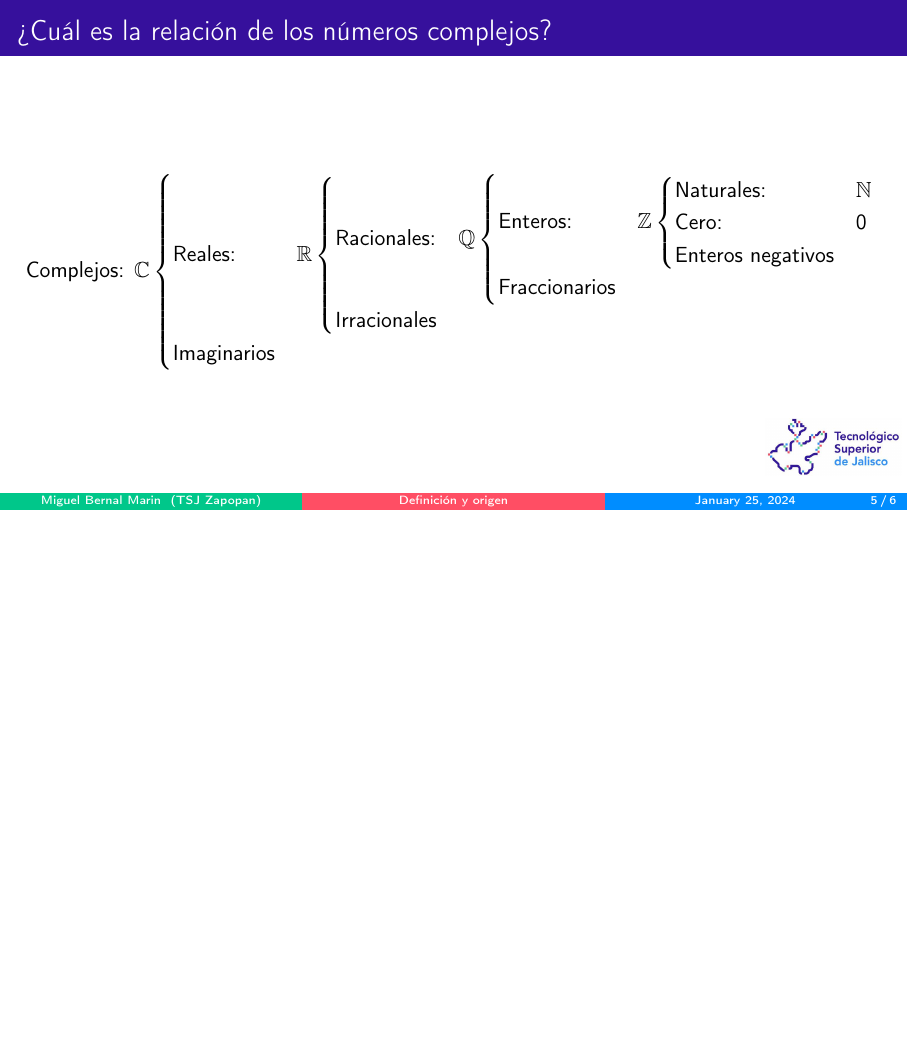
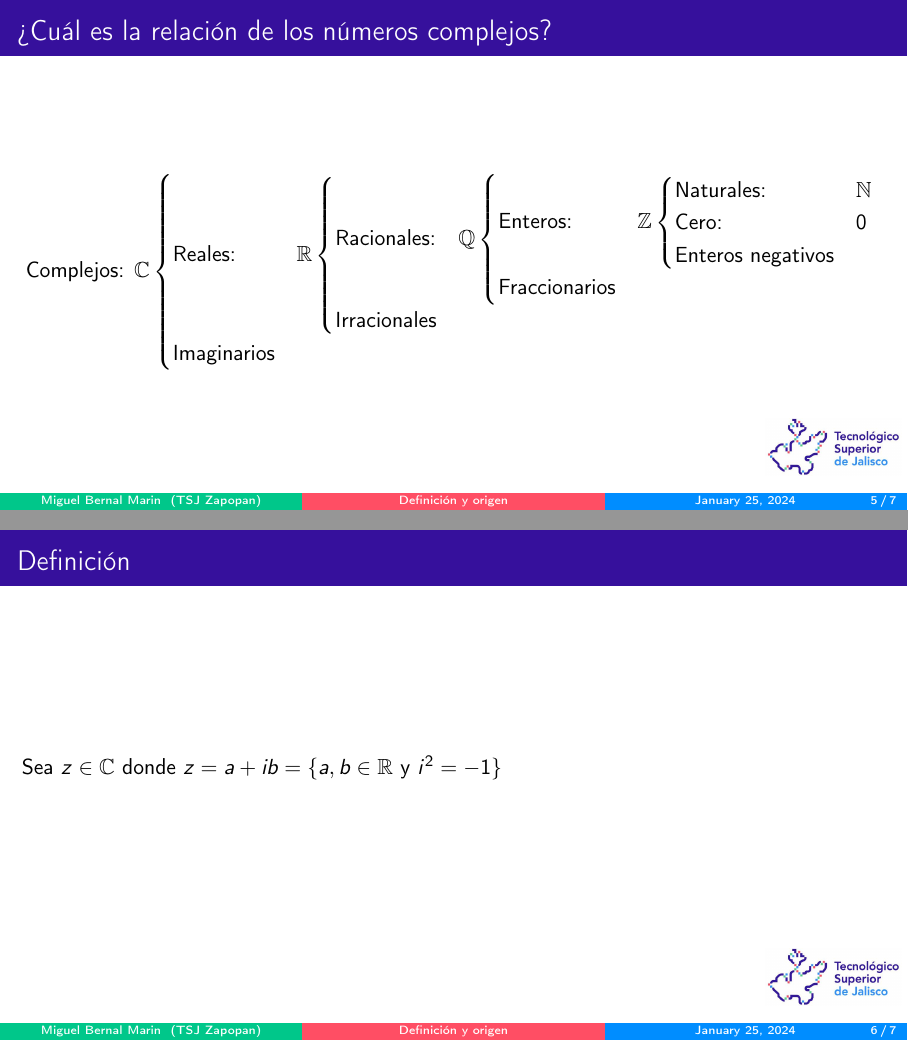
Before and after one commit to miguelinux/materia-al, LaTeX slides (slides/11-Definicion_y_origen/11-Definicion_y_origen.tex, which reads slides/11-Definicion_y_origen/contenido.tex): page 7 of 8 before the commit and pages 7 and 8 of 9 after it, the two joined at a grey line, the shorter picture padded with empty space. Compiled offline with pdfLaTeX.

Commit message:
11: definicion

```diff
--- a/slides/11-Definicion_y_origen/contenido.tex
+++ b/slides/11-Definicion_y_origen/contenido.tex
@@ -35,6 +35,11 @@
   \]
 \end{frame}
 
+\begin{frame}[c]{Definición}
+  Sea $z \in \mathbb{C}$ donde $z = a + ib = \{ a,b \in \mathbb{R}$ y $ i^2
+  = -1 \}$
+\end{frame}
+
 \begin{frame}[fragile]
   \frametitle{Titulo}
 
```
